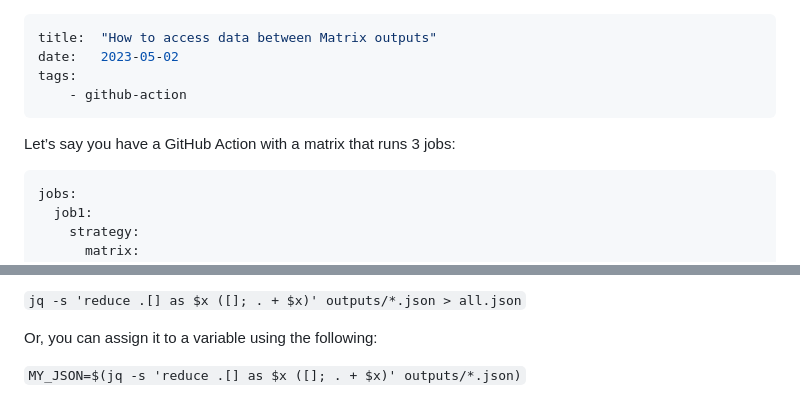
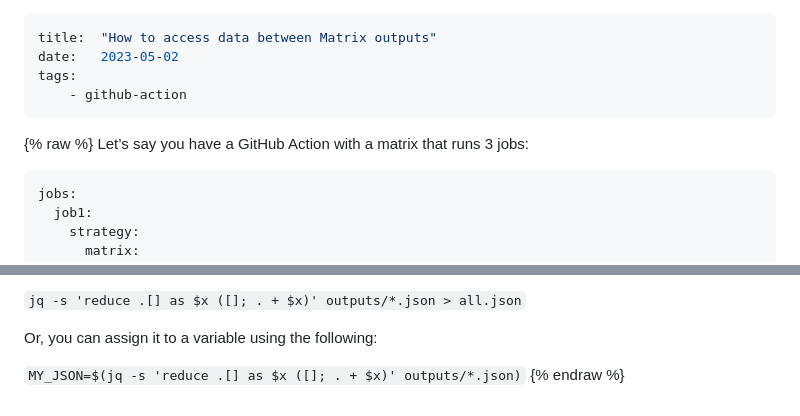
Before and after one commit to CodingBull-dev/codingbull-dev.github.io, a Markdown page: src/blog/2023-05-02-how-to-access-data.md, 2 parts joined by grey strips. GitHub-like rendering.

Commit message:
fixed double brackets not appearing on article
This was fixed by using the `raw` tag which disables preprocess

````diff
--- a/src/blog/2023-05-02-how-to-access-data.md
+++ b/src/blog/2023-05-02-how-to-access-data.md
@@ -4,6 +4,7 @@ date:   2023-05-02
 tags:
     - github-action
 ---
+{% raw %}
 Let’s say you have a GitHub Action with a matrix that runs 3 jobs:
 ```yaml
 jobs:
@@ -129,3 +130,4 @@ If you want to unite all your data into a new json file, you can do something li
 Or, you can assign it to a variable using the following:
 
 `MY_JSON=$(jq -s 'reduce .[] as $x ([]; . + $x)' outputs/*.json)`
+{% endraw %}
````
